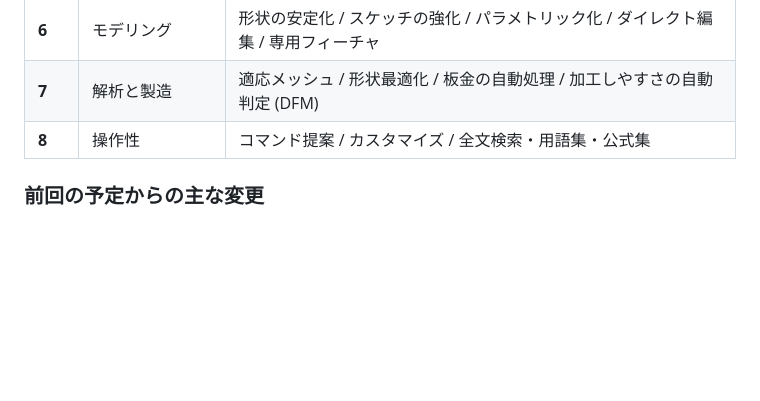
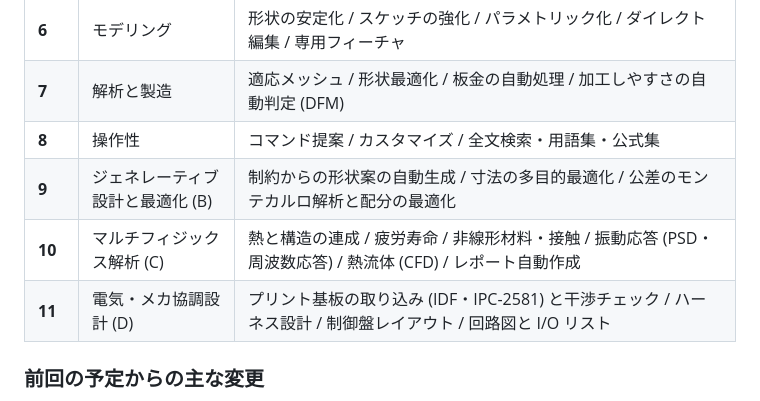
Before and after one commit to MasaHisol/3DCAD, a Markdown page: docs/upgrade-plan.md, the part around one of its changes. Rendered like a GitHub page; blank space fills up the shorter version.

```diff
--- a/docs/upgrade-plan.md
+++ b/docs/upgrade-plan.md
@@ -21,6 +21,9 @@
 | **6** | モデリング | 形状の安定化 / スケッチの強化 / パラメトリック化 / ダイレクト編集 / 専用フィーチャ |
 | **7** | 解析と製造 | 適応メッシュ / 形状最適化 / 板金の自動処理 / 加工しやすさの自動判定 (DFM) |
 | **8** | 操作性 | コマンド提案 / カスタマイズ / 全文検索・用語集・公式集 |
+| **9** | ジェネレーティブ設計と最適化 (B) | 制約からの形状案の自動生成 / 寸法の多目的最適化 / 公差のモンテカルロ解析と配分の最適化 |
+| **10** | マルチフィジックス解析 (C) | 熱と構造の連成 / 疲労寿命 / 非線形材料・接触 / 振動応答 (PSD・周波数応答) / 熱流体 (CFD) / レポート自動作成 |
+| **11** | 電気・メカ協調設計 (D) | プリント基板の取り込み (IDF・IPC-2581) と干渉チェック / ハーネス設計 / 制御盤レイアウト / 回路図と I/O リスト |
 
 ### 前回の予定からの主な変更
 - ビューア・レビュー機能 (段階 2・3) を、モデリング強化 (旧段階 2) より前に置いた。既存データですぐ使え、利用者が多いため
```
Also changed, not shown: other parts of docs/upgrade-plan.md (+26 -0 lines).
